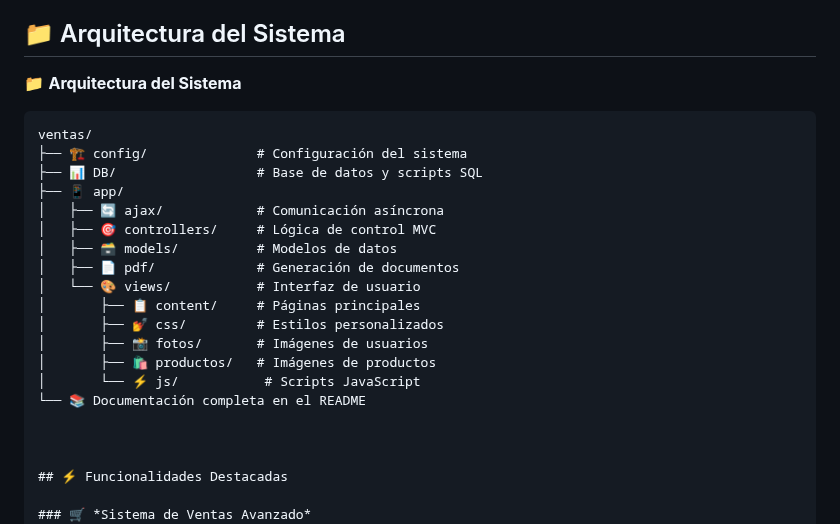
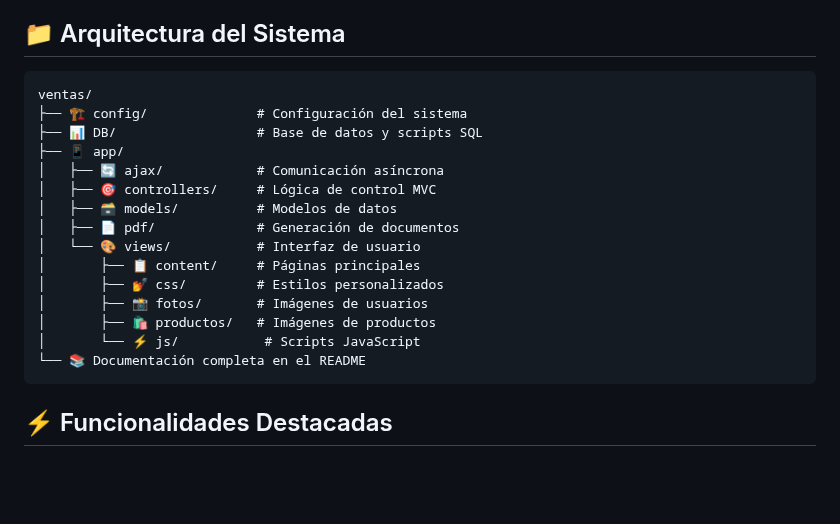
Before and after one commit to BARBOSA191919/Software-Libreria-P., a Markdown page: README.md, the part around the change. Drawn GitHub-style; blank space fills up the shorter version.

````diff
--- a/README.md
+++ b/README.md
@@ -54,9 +54,6 @@
 
 ## 📁 Arquitectura del Sistema
 
-
-📁 **Arquitectura del Sistema**
-
 ```text
 ventas/
 ├── 🏗 config/              # Configuración del sistema
@@ -73,7 +70,7 @@ ventas/
 │       ├── 🛍 productos/   # Imágenes de productos
 │       └── ⚡ js/           # Scripts JavaScript
 └── 📚 Documentación completa en el README
-
+```
 
 
 ## ⚡ Funcionalidades Destacadas
````
